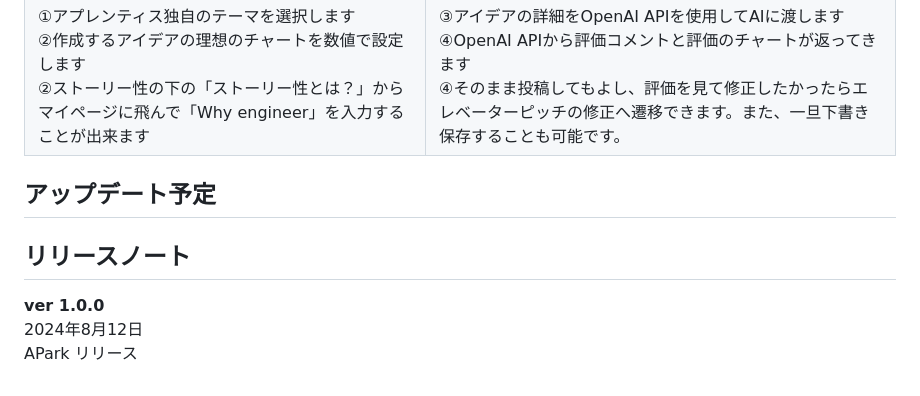
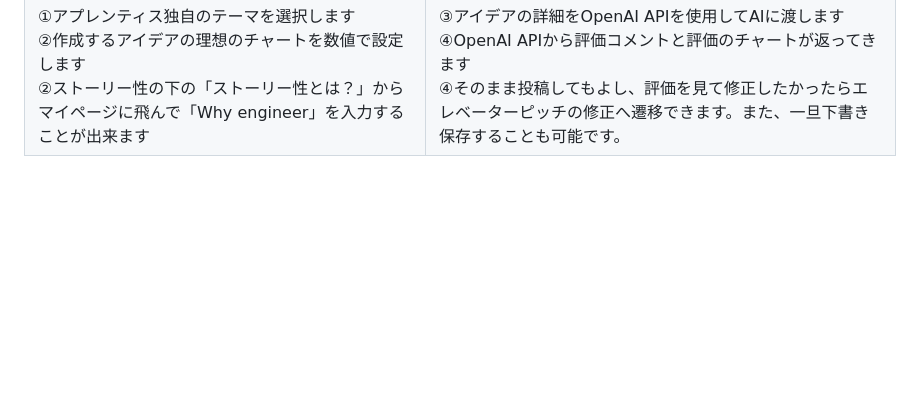
Before and after one commit to rereika/APark, a Markdown page: README.md, the part around one of its changes. GitHub-like rendering; blank space fills up the shorter version.

```diff
--- a/README.md
+++ b/README.md
@@ -113,9 +109,3 @@ URL：https://qiita.com/_reika0807/items/f8d7d7a4a1a3345fb2e4
 | --- | --- |
 | <img width="150%" alt="top" src="documents/image/create1.png">|<img width="150%" alt="top" src="documents/image/feedback.png"> |
 | ①アプレンティス独自のテーマを選択します<br>②作成するアイデアの理想のチャートを数値で設定します<br>②ストーリー性の下の「ストーリー性とは？」からマイページに飛んで「Why engineer」を入力することが出来ます  | ③アイデアの詳細をOpenAI APIを使用してAIに渡します<br>④OpenAI APIから評価コメントと評価のチャートが返ってきます<br>④そのまま投稿してもよし、評価を見て修正したかったらエレベーターピッチの修正へ遷移できます。また、一旦下書き保存することも可能です。 |
-
-
-## アップデート予定
-## リリースノート
-**ver 1.0.0**<br>
-2024年8月12日<br>APark リリース
```
Also changed, not shown: other parts of README.md (+13 -17 lines).
